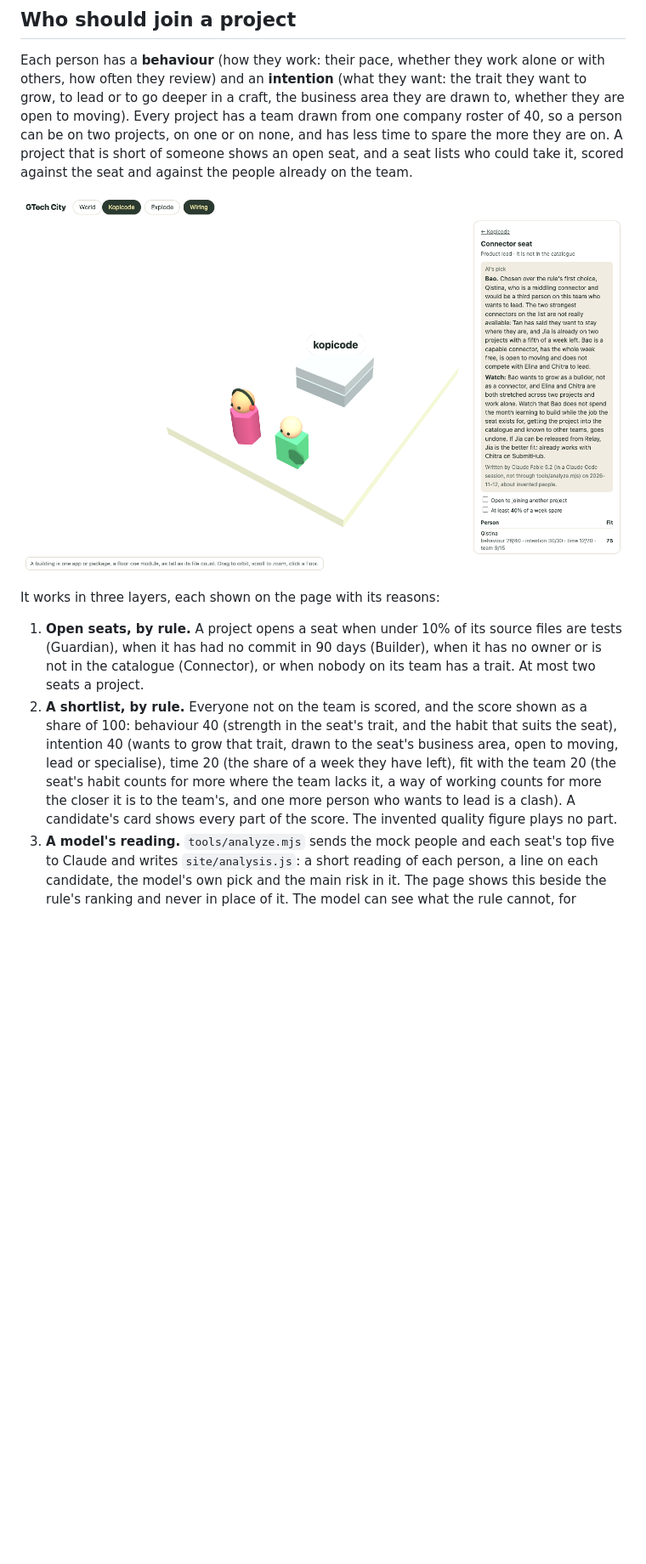
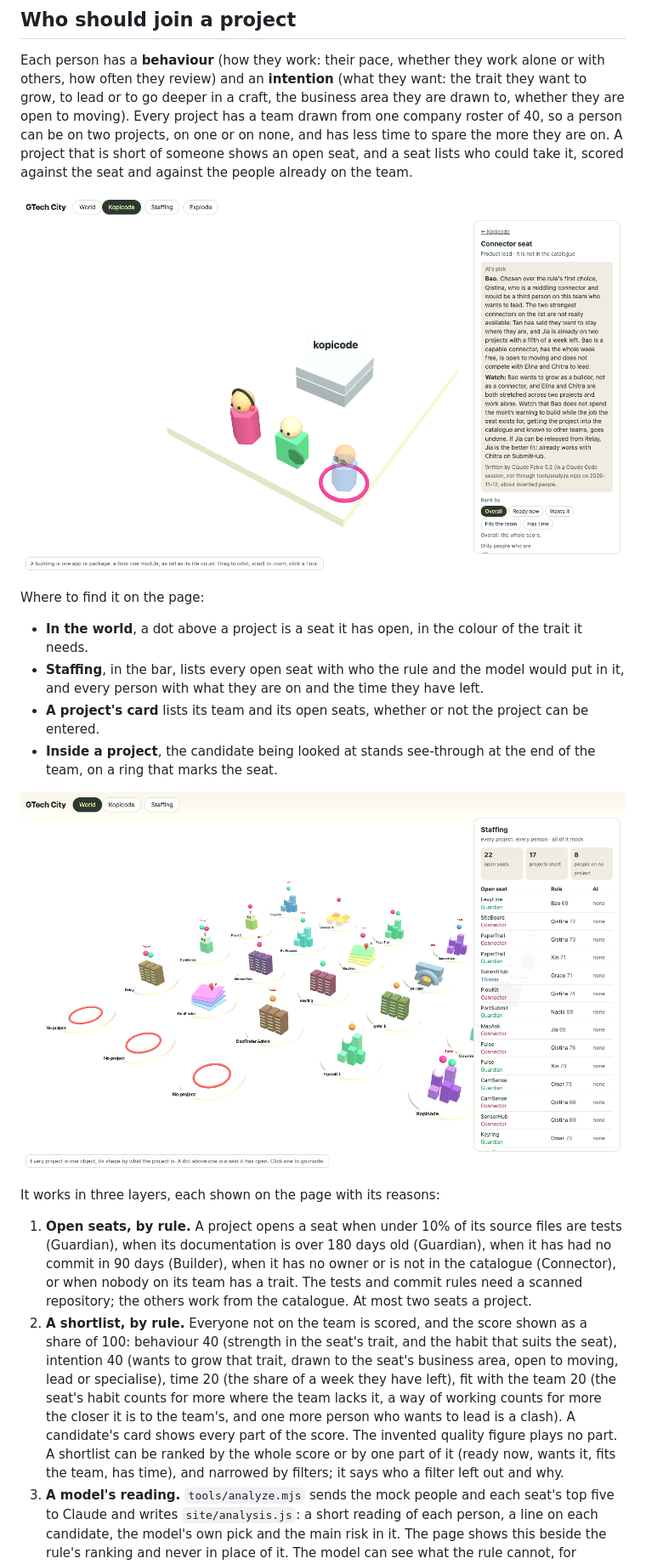
Before and after one commit to von110187/kopicode, a Markdown page: README.md, the part around one of its changes. Shown at 85% size. GitHub-like rendering; pictures changed too: docs/seat.png, docs/staffing.png (added); blank space fills up the shorter version.

Commit message:
docs: where the seats, the Staffing view and the candidate in the seat are found

```diff
--- a/README.md
+++ b/README.md
@@ -31,10 +31,19 @@ Each person has a **behaviour** (how they work: their pace, whether they work al
 
 ![A seat's shortlist, with the model's pick above the rule's ranking](docs/seat.png)
 
+Where to find it on the page:
+
+- **In the world**, a dot above a project is a seat it has open, in the colour of the trait it needs.
+- **Staffing**, in the bar, lists every open seat with who the rule and the model would put in it, and every person with what they are on and the time they have left.
+- **A project's card** lists its team and its open seats, whether or not the project can be entered.
+- **Inside a project**, the candidate being looked at stands see-through at the end of the team, on a ring that marks the seat.
+
+![Every open seat and every person on one card](docs/staffing.png)
+
 It works in three layers, each shown on the page with its reasons:
 
-1. **Open seats, by rule.** A project opens a seat when under 10% of its source files are tests (Guardian), when it has had no commit in 90 days (Builder), when it has no owner or is not in the catalogue (Connector), or when nobody on its team has a trait. At most two seats a project.
-2. **A shortlist, by rule.** Everyone not on the team is scored, and the score shown as a share of 100: behaviour 40 (strength in the seat's trait, and the habit that suits the seat), intention 40 (wants to grow that trait, drawn to the seat's business area, open to moving, lead or specialise), time 20 (the share of a week they have left), fit with the team 20 (the seat's habit counts for more where the team lacks it, a way of working counts for more the closer it is to the team's, and one more person who wants to lead is a clash). A candidate's card shows every part of the score. The invented quality figure plays no part.
+1. **Open seats, by rule.** A project opens a seat when under 10% of its source files are tests (Guardian), when its documentation is over 180 days old (Guardian), when it has had no commit in 90 days (Builder), when it has no owner or is not in the catalogue (Connector), or when nobody on its team has a trait. The tests and commit rules need a scanned repository; the others work from the catalogue. At most two seats a project.
+2. **A shortlist, by rule.** Everyone not on the team is scored, and the score shown as a share of 100: behaviour 40 (strength in the seat's trait, and the habit that suits the seat), intention 40 (wants to grow that trait, drawn to the seat's business area, open to moving, lead or specialise), time 20 (the share of a week they have left), fit with the team 20 (the seat's habit counts for more where the team lacks it, a way of working counts for more the closer it is to the team's, and one more person who wants to lead is a clash). A candidate's card shows every part of the score. The invented quality figure plays no part. A shortlist can be ranked by the whole score or by one part of it (ready now, wants it, fits the team, has time), and narrowed by filters; it says who a filter left out and why.
 3. **A model's reading.** `tools/analyze.mjs` sends the mock people and each seat's top five to Claude and writes `site/analysis.js`: a short reading of each person, a line on each candidate, the model's own pick and the main risk in it. The page shows this beside the rule's ranking and never in place of it. The model can see what the rule cannot, for example that the best-fitting person is already on two projects and would have to be released from one.
 
 ![One candidate against one seat: the score's parts, then what the model said](docs/candidate.png)
```
Also changed, not shown: other parts of README.md (+3 -1 lines), docs/candidate.png.
